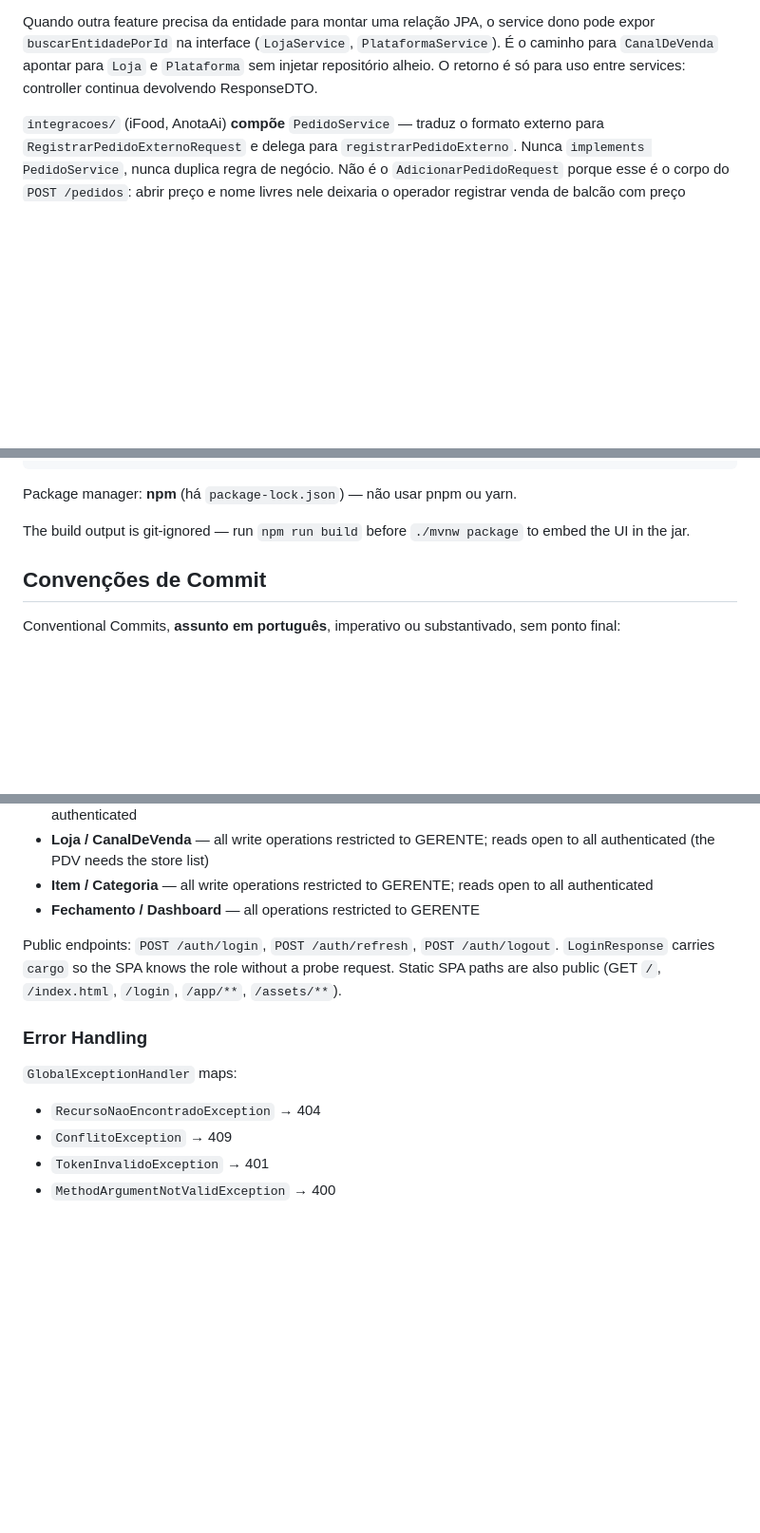
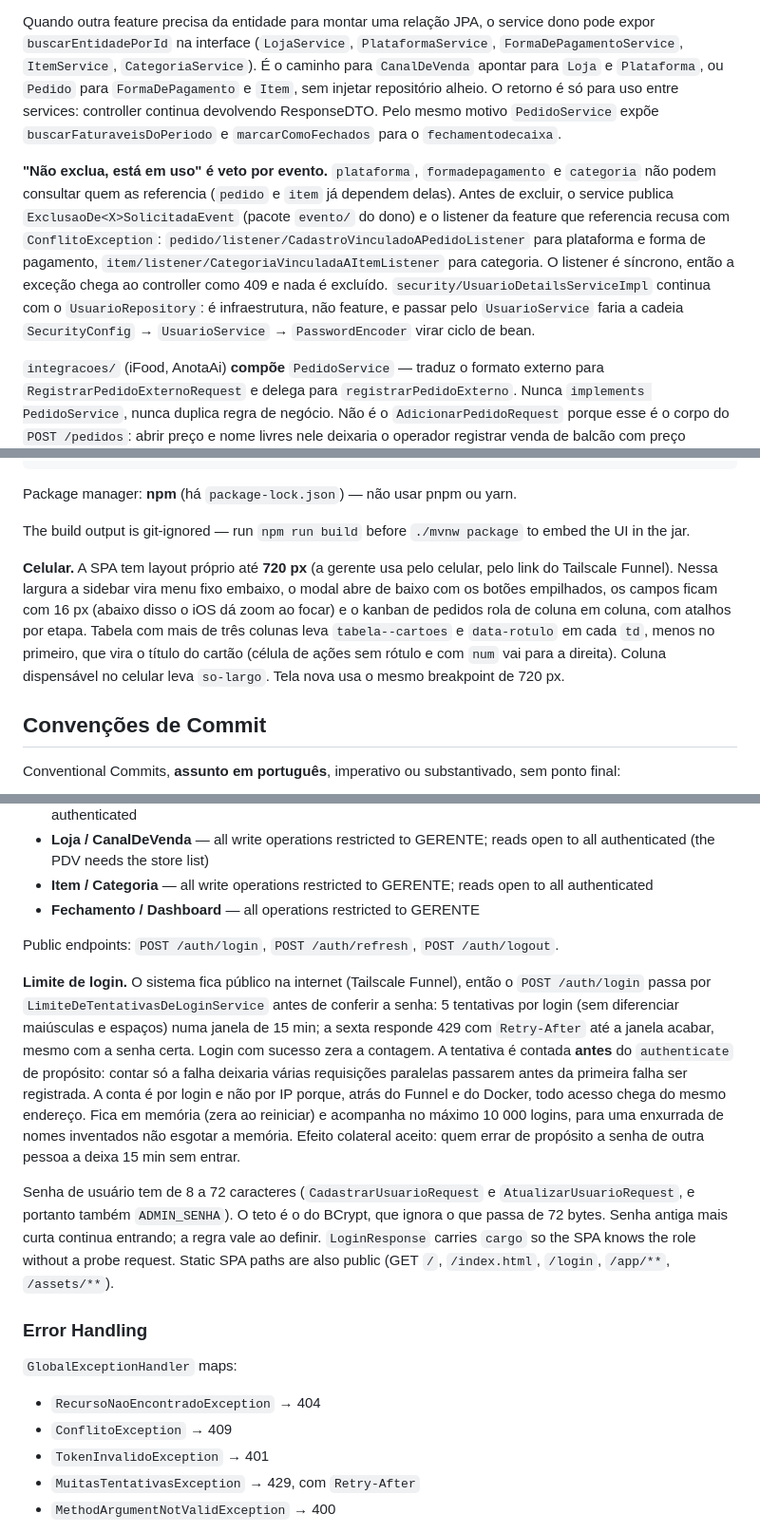
Before and after one commit to pedroLuz144/ZeroPapel, a Markdown page: CLAUDE.md, 3 parts joined by grey strips. Shown at 95% size. Drawn GitHub-style; blank space fills up the shorter version.

```diff
--- a/CLAUDE.md
+++ b/CLAUDE.md
@@ -53,9 +58,22 @@ O que **não** pode:
   para `common/` ou vira uma feature nova
 
 Quando outra feature precisa da entidade para montar uma relação JPA, o service dono pode expor
-`buscarEntidadePorId` na interface (`LojaService`, `PlataformaService`). É o caminho para
-`CanalDeVenda` apontar para `Loja` e `Plataforma` sem injetar repositório alheio. O retorno é
-só para uso entre services: controller continua devolvendo ResponseDTO.
+`buscarEntidadePorId` na interface (`LojaService`, `PlataformaService`, `FormaDePagamentoService`,
+`ItemService`, `CategoriaService`). É o caminho para `CanalDeVenda` apontar para `Loja` e
+`Plataforma`, ou `Pedido` para `FormaDePagamento` e `Item`, sem injetar repositório alheio. O
+retorno é só para uso entre services: controller continua devolvendo ResponseDTO. Pelo mesmo
+motivo `PedidoService` expõe `buscarFaturaveisDoPeriodo` e `marcarComoFechados` para o
+`fechamentodecaixa`.
+
+**"Não exclua, está em uso" é veto por evento.** `plataforma`, `formadepagamento` e `categoria`
+não podem consultar quem as referencia (`pedido` e `item` já dependem delas). Antes de excluir,
+o service publica `ExclusaoDe<X>SolicitadaEvent` (pacote `evento/` do dono) e o listener da feature
+que referencia recusa com `ConflitoException`: `pedido/listener/CadastroVinculadoAPedidoListener`
+para plataforma e forma de pagamento, `item/listener/CategoriaVinculadaAItemListener` para
+categoria. O listener é síncrono, então a exceção chega ao controller como 409 e nada é excluído.
+`security/UsuarioDetailsServiceImpl` continua com o `UsuarioRepository`: é infraestrutura, não
+feature, e passar pelo `UsuarioService` faria a cadeia `SecurityConfig` → `UsuarioService` →
+`PasswordEncoder` virar ciclo de bean.
 
 `integracoes/` (iFood, AnotaAi) **compõe** `PedidoService` — traduz o formato externo para
 `RegistrarPedidoExternoRequest` e delega para `registrarPedidoExterno`. Nunca
@@ -121,6 +145,14 @@ npm run test:run   # Vitest uma passada só (CI / verificação)
 Package manager: **npm** (há `package-lock.json`) — não usar pnpm ou yarn.
 
 The build output is git-ignored — run `npm run build` before `./mvnw package` to embed the UI in the jar.
+
+**Celular.** A SPA tem layout próprio até **720 px** (a gerente usa pelo celular, pelo link do
+Tailscale Funnel). Nessa largura a sidebar vira menu fixo embaixo, o modal abre de baixo com os
+botões empilhados, os campos ficam com 16 px (abaixo disso o iOS dá zoom ao focar) e o kanban de
+pedidos rola de coluna em coluna, com atalhos por etapa. Tabela com mais de três colunas leva
+`tabela--cartoes` e `data-rotulo` em cada `td`, menos no primeiro, que vira o título do cartão
+(célula de ações sem rótulo e com `num` vai para a direita). Coluna dispensável no celular
+leva `so-largo`. Tela nova usa o mesmo breakpoint de 720 px.
 
 ## Convenções de Commit
 
@@ -585,6 +624,21 @@ Stateless JWT auth via `JwtFilter`. Access tokens expire in 24 h; refresh tokens
 - **Fechamento / Dashboard** — all operations restricted to GERENTE
 
 Public endpoints: `POST /auth/login`, `POST /auth/refresh`, `POST /auth/logout`.
+
+**Limite de login.** O sistema fica público na internet (Tailscale Funnel), então o
+`POST /auth/login` passa por `LimiteDeTentativasDeLoginService` antes de conferir a senha: 5
+tentativas por login (sem diferenciar maiúsculas e espaços) numa janela de 15 min; a sexta
+responde 429 com `Retry-After` até a janela acabar, mesmo com a senha certa. Login com sucesso
+zera a contagem. A tentativa é contada **antes** do `authenticate` de propósito: contar só a
+falha deixaria várias requisições paralelas passarem antes da primeira falha ser registrada.
+A conta é por login e não por IP porque, atrás do Funnel e do Docker, todo acesso chega do
+mesmo endereço. Fica em memória (zera ao reiniciar) e acompanha no máximo 10 000 logins, para
+uma enxurrada de nomes inventados não esgotar a memória. Efeito colateral aceito: quem errar de
+propósito a senha de outra pessoa a deixa 15 min sem entrar.
+
+Senha de usuário tem de 8 a 72 caracteres (`CadastrarUsuarioRequest` e
+`AtualizarUsuarioRequest`, e portanto também `ADMIN_SENHA`). O teto é o do BCrypt, que ignora o
+que passa de 72 bytes. Senha antiga mais curta continua entrando; a regra vale ao definir.
 `LoginResponse` carries `cargo` so the SPA knows the role without a probe request.
 Static SPA paths are also public (GET `/`, `/index.html`, `/login`, `/app/**`, `/assets/**`).
 
@@ -594,6 +648,7 @@ Static SPA paths are also public (GET `/`, `/index.html`, `/login`, `/app/**`, `
 - `RecursoNaoEncontradoException` → 404
 - `ConflitoException` → 409
 - `TokenInvalidoException` → 401
+- `MuitasTentativasException` → 429, com `Retry-After`
 - `MethodArgumentNotValidException` → 400
 
 Requisição não autenticada a rota protegida responde 401 (`security/PontoDeEntradaNaoAutenticado`); papel insuficiente responde 403 (`AuthorizationDeniedException` no `GlobalExceptionHandler`, ou `security/ManipuladorDeAcessoNegado` quando a recusa acontece na cadeia de filtros).
```
Also changed, not shown: other parts of CLAUDE.md (+26 -8 lines).
